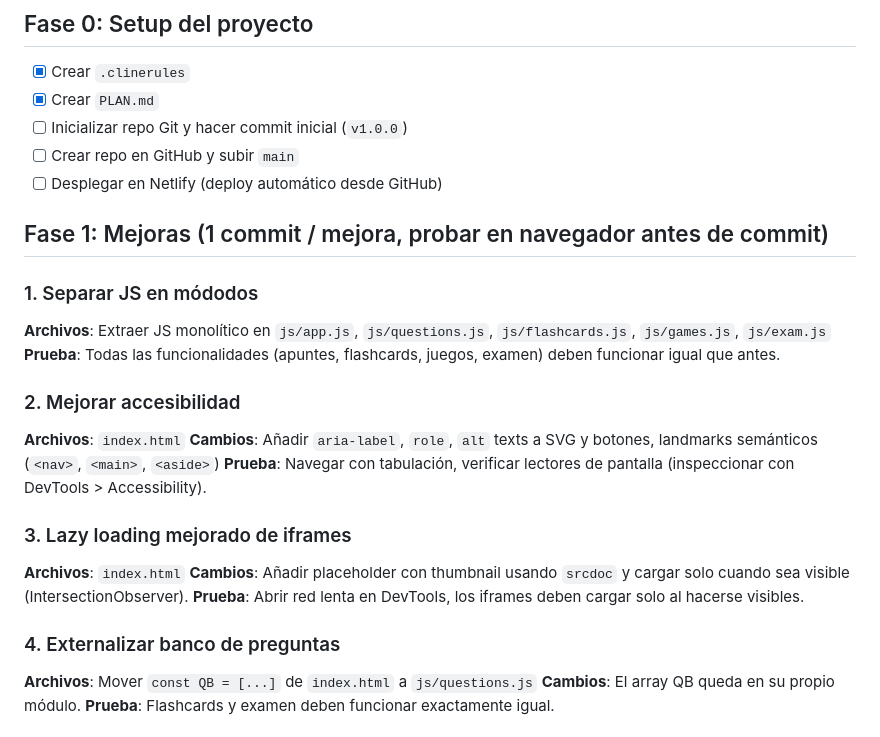
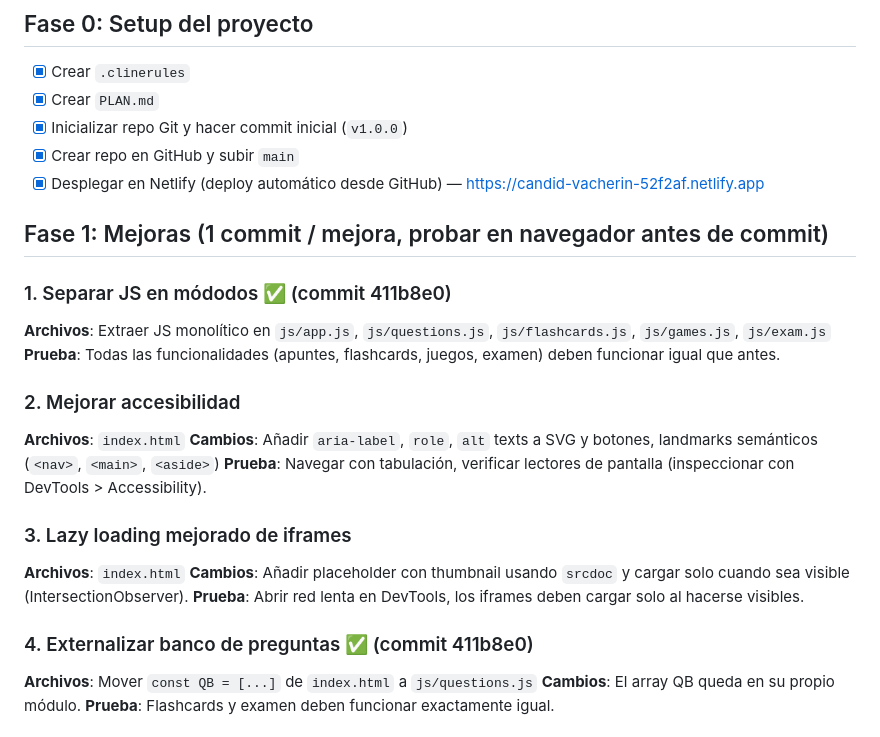
Before and after one commit to ovedfs/basketball-apuntes-2, a Markdown page: PLAN.md, the part around the change. Drawn GitHub-style.

Commit message:
chore: marcar puntos 1 y 4 del plan como completados

```diff
--- a/PLAN.md
+++ b/PLAN.md
@@ -3,13 +3,13 @@
 ## Fase 0: Setup del proyecto
 - [x] Crear `.clinerules`
 - [x] Crear `PLAN.md`
-- [ ] Inicializar repo Git y hacer commit inicial (`v1.0.0`)
-- [ ] Crear repo en GitHub y subir `main`
-- [ ] Desplegar en Netlify (deploy automático desde GitHub)
+- [x] Inicializar repo Git y hacer commit inicial (`v1.0.0`)
+- [x] Crear repo en GitHub y subir `main`
+- [x] Desplegar en Netlify (deploy automático desde GitHub) — https://candid-vacherin-52f2af.netlify.app
 
 ## Fase 1: Mejoras (1 commit / mejora, probar en navegador antes de commit)
 
-### 1. Separar JS en módodos
+### 1. Separar JS en módodos ✅ (commit 411b8e0)
 **Archivos**: Extraer JS monolítico en `js/app.js`, `js/questions.js`, `js/flashcards.js`, `js/games.js`, `js/exam.js`
 **Prueba**: Todas las funcionalidades (apuntes, flashcards, juegos, examen) deben funcionar igual que antes.
 
@@ -23,7 +23,7 @@
 **Cambios**: Añadir placeholder con thumbnail usando `srcdoc` y cargar solo cuando sea visible (IntersectionObserver).
 **Prueba**: Abrir red lenta en DevTools, los iframes deben cargar solo al hacerse visibles.
 
-### 4. Externalizar banco de preguntas
+### 4. Externalizar banco de preguntas ✅ (commit 411b8e0)
 **Archivos**: Mover `const QB = [...]` de `index.html` a `js/questions.js`
 **Cambios**: El array QB queda en su propio módulo.
 **Prueba**: Flashcards y examen deben funcionar exactamente igual.
```
